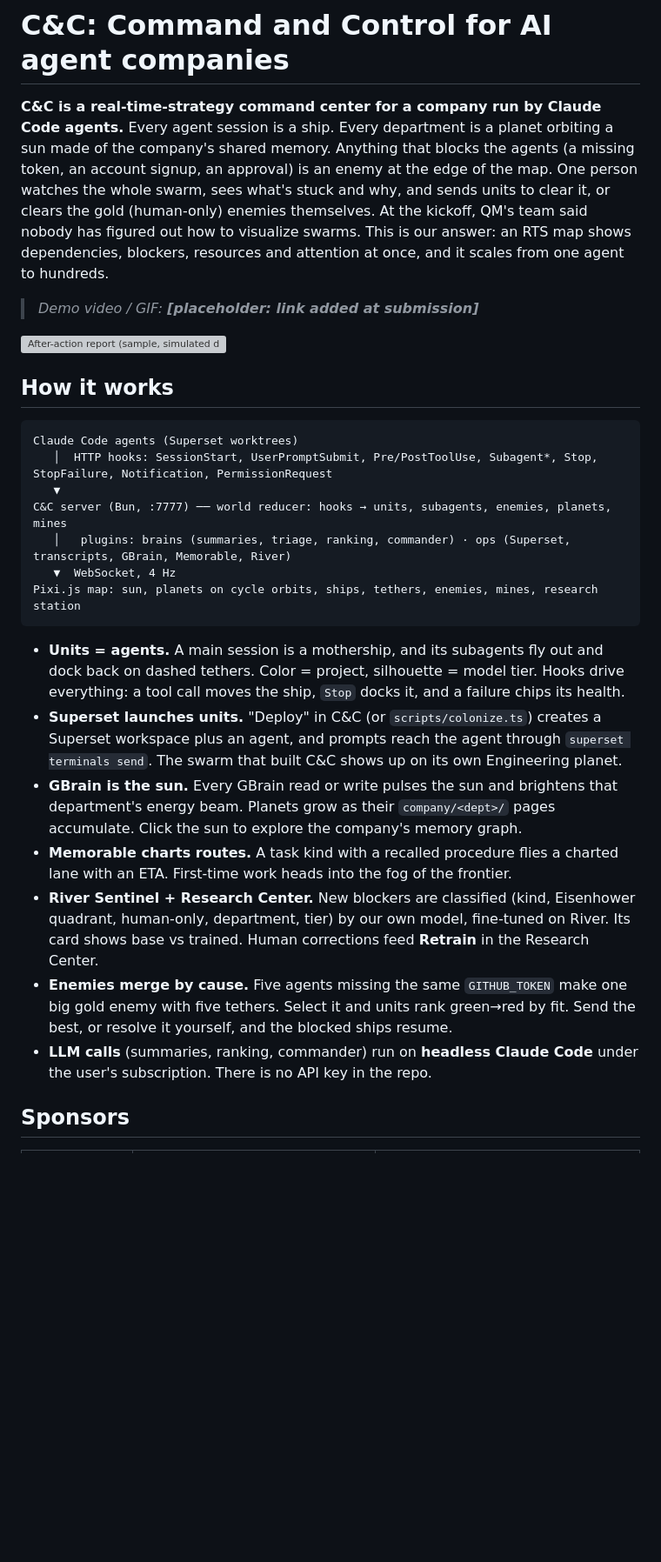
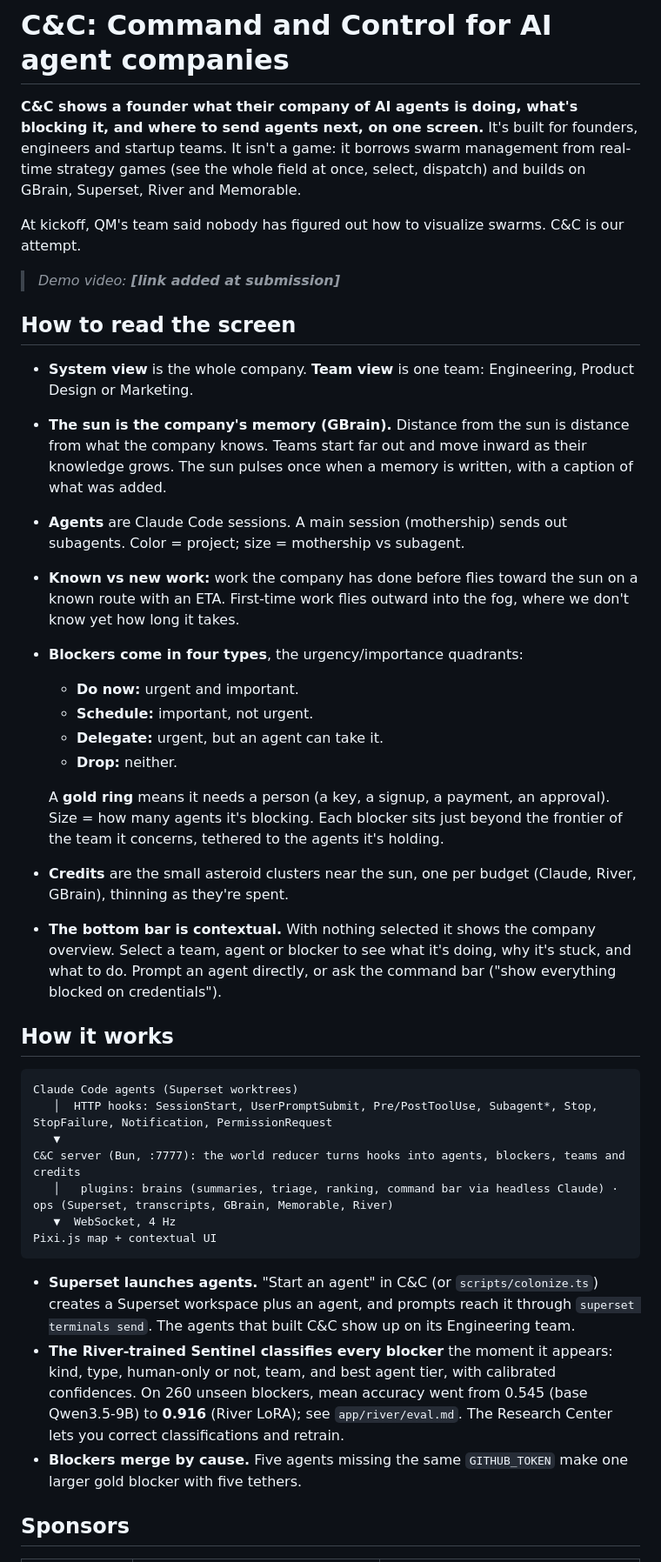
Before and after one commit to VictorChenCA/OYIHack, a Markdown page: README.md, the part around one of its changes. Shown at 87% size. Drawn GitHub-style; blank space fills up the shorter version; grey boxes are pictures that could not be loaded.

Commit message:
README: founder-tool framing, how to read the screen, River results
Co-Authored-By: Claude Opus 5.5 <noreply@anthropic.com>
Claude-Session: https://claude.ai/code/session_0145Y9Ubjeuj1eJDpf2Ytkx6

````diff
--- a/README.md
+++ b/README.md
@@ -1,15 +1,31 @@
 # C&C: Command and Control for AI agent companies
 
-**C&C is a real-time-strategy command center for a company run by Claude Code agents.** Every agent session is a ship.
-Every department is a planet orbiting a sun made of the company's shared memory. Anything that blocks the agents
-(a missing token, an account signup, an approval) is an enemy at the edge of the map. One person watches the whole
-swarm, sees what's stuck and why, and sends units to clear it, or clears the gold (human-only) enemies themselves.
-At the kickoff, QM's team said nobody has figured out how to visualize swarms. This is our answer: an RTS map shows
-dependencies, blockers, resources and attention at once, and it scales from one agent to hundreds.
+**C&C shows a founder what their company of AI agents is doing, what's blocking it, and where to send agents next, on one screen.**
+It's built for founders, engineers and startup teams. It isn't a game: it borrows swarm management from real-time strategy
+games (see the whole field at once, select, dispatch) and builds on GBrain, Superset, River and Memorable.
 
-> _Demo video / GIF: **[placeholder: link added at submission]**_
+At kickoff, QM's team said nobody has figured out how to visualize swarms. C&C is our attempt.
 
-![After-action report (sample, simulated data)](app/report/preview.png)
+> _Demo video: **[link added at submission]**_
+
+## How to read the screen
+- **System view** is the whole company. **Team view** is one team: Engineering, Product Design or Marketing.
+- **The sun is the company's memory (GBrain).** Distance from the sun is distance from what the company knows. Teams start
+  far out and move inward as their knowledge grows. The sun pulses once when a memory is written, with a caption of what was added.
+- **Agents** are Claude Code sessions. A main session (mothership) sends out subagents. Color = project; size = mothership vs subagent.
+- **Known vs new work:** work the company has done before flies toward the sun on a known route with an ETA. First-time work
+  flies outward into the fog, where we don't know yet how long it takes.
+- **Blockers come in four types**, the urgency/importance quadrants:
+  - **Do now:** urgent and important.
+  - **Schedule:** important, not urgent.
+  - **Delegate:** urgent, but an agent can take it.
+  - **Drop:** neither.
+
+  A **gold ring** means it needs a person (a key, a signup, a payment, an approval). Size = how many agents it's blocking. Each blocker
+  sits just beyond the frontier of the team it concerns, tethered to the agents it's holding.
+- **Credits** are the small asteroid clusters near the sun, one per budget (Claude, River, GBrain), thinning as they're spent.
+- **The bottom bar is contextual.** With nothing selected it shows the company overview. Select a team, agent or blocker to see what it's
+  doing, why it's stuck, and what to do. Prompt an agent directly, or ask the command bar ("show everything blocked on credentials").
 
 ## How it works
 
@@ -17,25 +33,17 @@ dependencies, blockers, resources and attention at once, and it scales from one
 Claude Code agents (Superset worktrees)
    │  HTTP hooks: SessionStart, UserPromptSubmit, Pre/PostToolUse, Subagent*, Stop, StopFailure, Notification, PermissionRequest
    ▼
-C&C server (Bun, :7777) ── world reducer: hooks → units, subagents, enemies, planets, mines
-   │   plugins: brains (summaries, triage, ranking, commander) · ops (Superset, transcripts, GBrain, Memorable, River)
+C&C server (Bun, :7777): the world reducer turns hooks into agents, blockers, teams and credits
+   │   plugins: brains (summaries, triage, ranking, command bar via headless Claude) · ops (Superset, transcripts, GBrain, Memorable, River)
    ▼  WebSocket, 4 Hz
-Pixi.js map: sun, planets on cycle orbits, ships, tethers, enemies, mines, research station
+Pixi.js map + contextual UI
 ```
-
-- **Units = agents.** A main session is a mothership, and its subagents fly out and dock back on dashed tethers. Color = project,
-  silhouette = model tier. Hooks drive everything: a tool call moves the ship, `Stop` docks it, and a failure chips its health.
-- **Superset launches units.** "Deploy" in C&C (or `scripts/colonize.ts`) creates a Superset workspace plus an agent, and prompts reach
-  the agent through `superset terminals send`. The swarm that built C&C shows up on its own Engineering planet.
-- **GBrain is the sun.** Every GBrain read or write pulses the sun and brightens that department's energy beam. Planets grow
-  as their `company/<dept>/` pages accumulate. Click the sun to explore the company's memory graph.
-- **Memorable charts routes.** A task kind with a recalled procedure flies a charted lane with an ETA. First-time work
-  heads into the fog of the frontier.
-- **River Sentinel + Research Center.** New blockers are classified (kind, Eisenhower quadrant, human-only, department,
-  tier) by our own model, fine-tuned on River. Its card shows base vs trained. Human corrections feed **Retrain** in the Research Center.
-- **Enemies merge by cause.** Five agents missing the same `GITHUB_TOKEN` make one big gold enemy with five tethers.
-  Select it and units rank green→red by fit. Send the best, or resolve it yourself, and the blocked ships resume.
-- **LLM calls** (summaries, ranking, commander) run on **headless Claude Code** under the user's subscription. There is no API key in the repo.
+- **Superset launches agents.** "Start an agent" in C&C (or `scripts/colonize.ts`) creates a Superset workspace plus an agent, and
+  prompts reach it through `superset terminals send`. The agents that built C&C show up on its Engineering team.
+- **The River-trained Sentinel classifies every blocker** the moment it appears: kind, type, human-only or not, team, and best agent tier,
+  with calibrated confidences. On 260 unseen blockers, mean accuracy went from 0.545 (base Qwen3.5-9B) to **0.916** (River LoRA);
+  see `app/river/eval.md`. The Research Center lets you correct classifications and retrain.
+- **Blockers merge by cause.** Five agents missing the same `GITHUB_TOKEN` make one larger gold blocker with five tethers.
 
 ## Sponsors
 
````
Also changed, not shown: other parts of README.md (+11 -11 lines).
